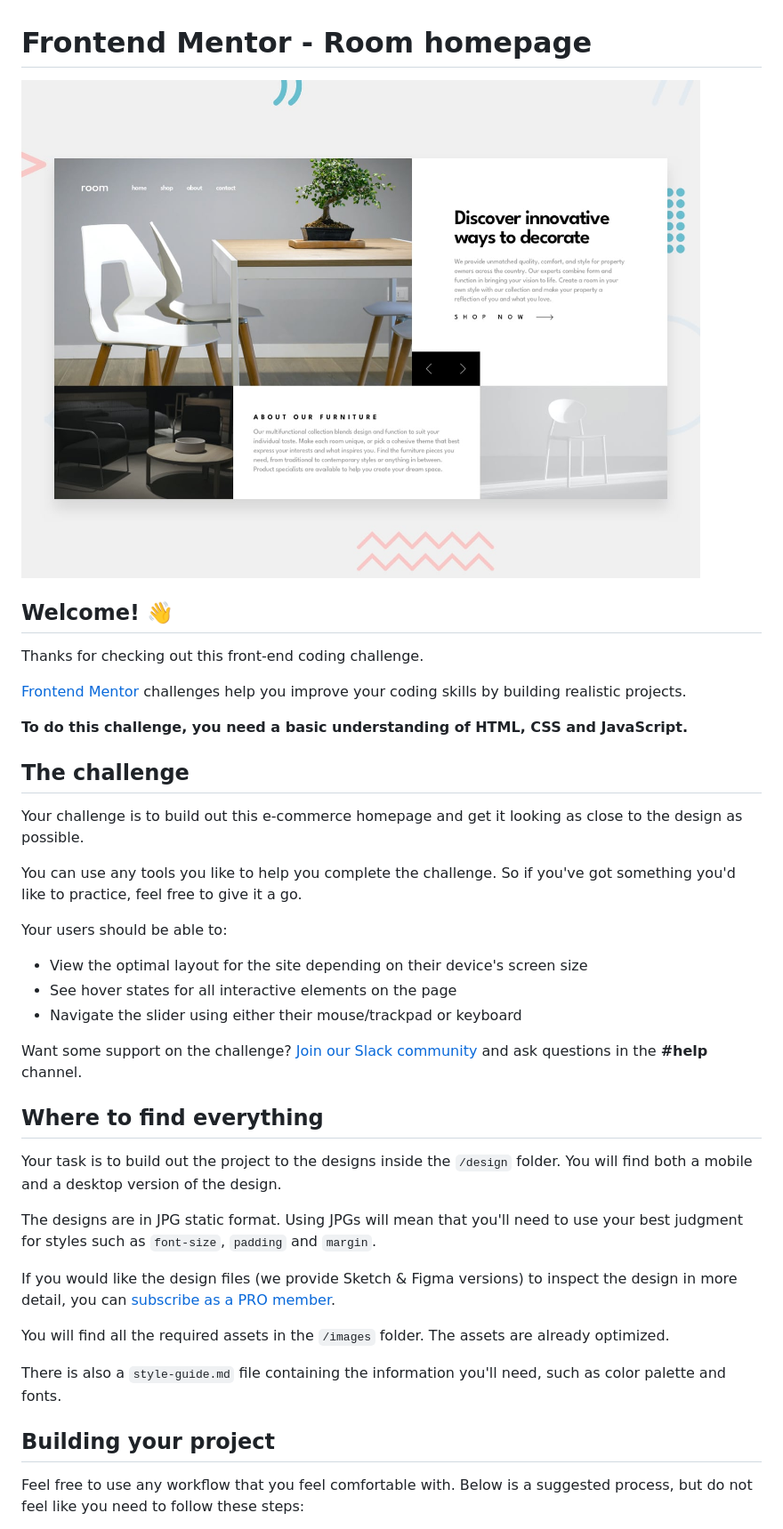
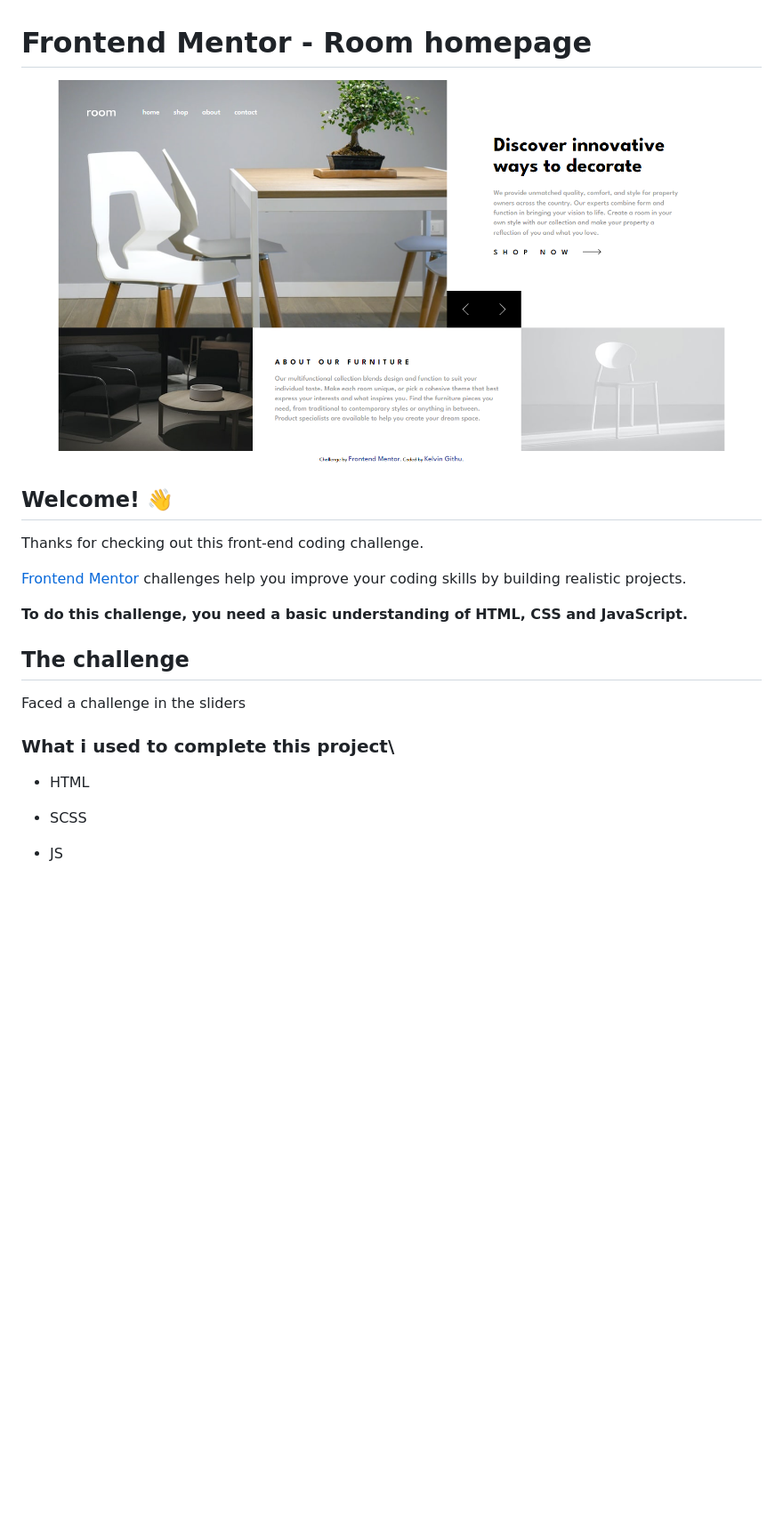
Before and after one commit to githukelvin/room-homepage, a Markdown page: README.md, the part around the change printed below. Shown: that part at 89% size. Drawn GitHub-style; pictures changed too: design/127.0.0.1.png (added); blank space fills up the shorter version.

Commit message:
Build Done

```diff
--- a/README.md
+++ b/README.md
@@ -1,6 +1,6 @@
 # Frontend Mentor - Room homepage
 
-![Design preview for the Room homepage coding challenge](./design/desktop-preview.jpg)
+![Design Completed](./design/127.0.0.1.png)
 
 ## Welcome! 👋
 
@@ -11,32 +11,9 @@ Thanks for checking out this front-end coding challenge.
 **To do this challenge, you need a basic understanding of HTML, CSS and JavaScript.**
 
 ## The challenge
+Faced a challenge  in the sliders
+ ### What  i used to complete  this  project\
+ - HTML
+ - SCSS
+ - JS
 
-Your challenge is to build out this e-commerce homepage and get it looking as close to the design as possible.
-
-You can use any tools you like to help you complete the challenge. So if you've got something you'd like to practice, feel free to give it a go.
-
-Your users should be able to:
-
-- View the optimal layout for the site depending on their device's screen size
-- See hover states for all interactive elements on the page
-- Navigate the slider using either their mouse/trackpad or keyboard
-
-Want some support on the challenge? [Join our Slack community](https://www.frontendmentor.io/slack) and ask questions in the **#help** channel.
-
-## Where to find everything
-
-Your task is to build out the project to the designs inside the `/design` folder. You will find both a mobile and a desktop version of the design.
-
-The designs are in JPG static format. Using JPGs will mean that you'll need to use your best judgment for styles such as `font-size`, `padding` and `margin`.
-
-If you would like the design files (we provide Sketch & Figma versions) to inspect the design in more detail, you can [subscribe as a PRO member](https://www.frontendmentor.io/pro).
-
-You will find all the required assets in the `/images` folder. The assets are already optimized.
-
-There is also a `style-guide.md` file containing the information you'll need, such as color palette and fonts.
-
-## Building your project
-
-Feel free to use any workflow that you feel comfortable with. Below is a suggested process, but do not feel like you need to follow these steps:
-
```
Also changed, not shown: other parts of README.md (+3 -51 lines), 6 other files.
